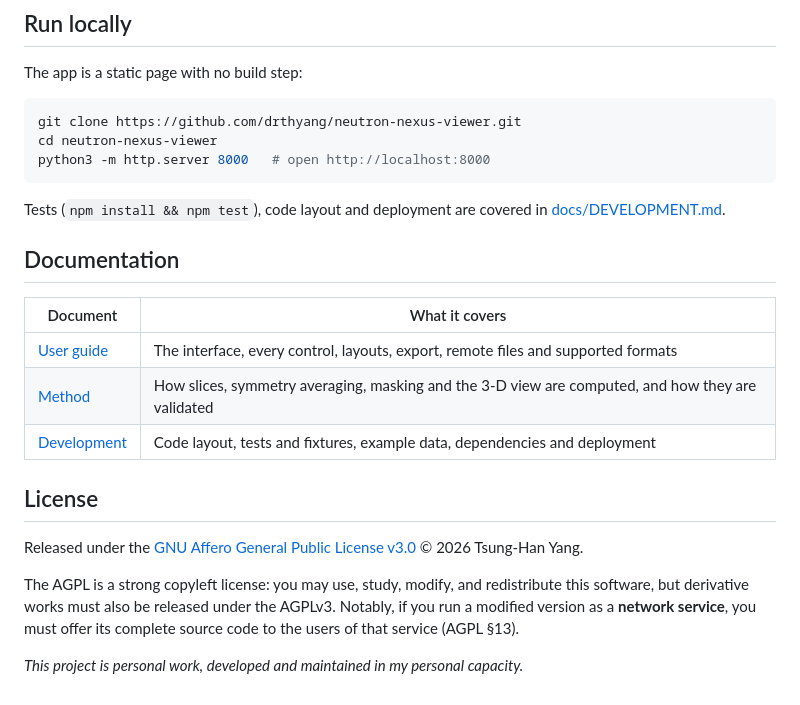
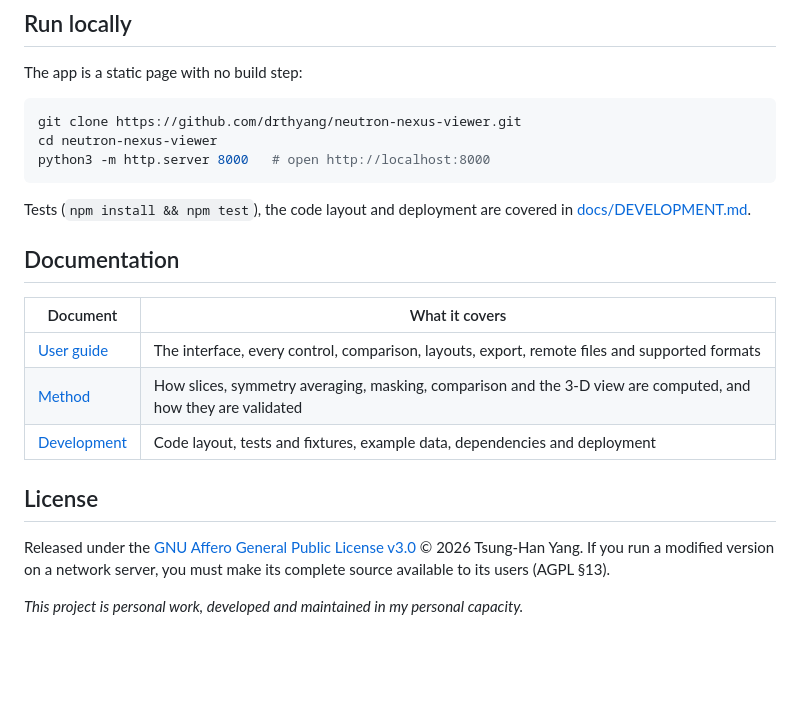
Before and after one commit to drthyang/neutron-nexus-viewer, a Markdown page: README.md, the part around one of its changes. Drawn GitHub-style; blank space fills up the shorter version.

````diff
--- a/README.md
+++ b/README.md
@@ -32,23 +60,21 @@ cd neutron-nexus-viewer
 python3 -m http.server 8000   # open http://localhost:8000
 ```
 
-Tests (`npm install && npm test`), code layout and deployment are covered in [docs/DEVELOPMENT.md](docs/DEVELOPMENT.md).
+Tests (`npm install && npm test`), the code layout and deployment are covered in
+[docs/DEVELOPMENT.md](docs/DEVELOPMENT.md).
 
 ## Documentation
 
 | Document | What it covers |
 | --- | --- |
-| [User guide](docs/USER_GUIDE.md) | The interface, every control, layouts, export, remote files and supported formats |
-| [Method](docs/METHOD.md) | How slices, symmetry averaging, masking and the 3-D view are computed, and how they are validated |
+| [User guide](docs/USER_GUIDE.md) | The interface, every control, comparison, layouts, export, remote files and supported formats |
+| [Method](docs/METHOD.md) | How slices, symmetry averaging, masking, comparison and the 3-D view are computed, and how they are validated |
 | [Development](docs/DEVELOPMENT.md) | Code layout, tests and fixtures, example data, dependencies and deployment |
 
 ## License
 
 Released under the [GNU Affero General Public License v3.0](LICENSE) © 2026 Tsung-Han Yang.
-
-The AGPL is a strong copyleft license: you may use, study, modify, and redistribute this
-software, but derivative works must also be released under the AGPLv3. Notably, if you run a
-modified version as a **network service**, you must offer its complete source code to the users
-of that service (AGPL §13).
+If you run a modified version on a network server, you must make its complete source
+available to its users (AGPL §13).
 
 *This project is personal work, developed and maintained in my personal capacity.*
````
Also changed, not shown: other parts of README.md (+40 -12 lines), docs/USER_GUIDE.md (+7 -5 lines), docs/screenshot.png, 2 other files.
